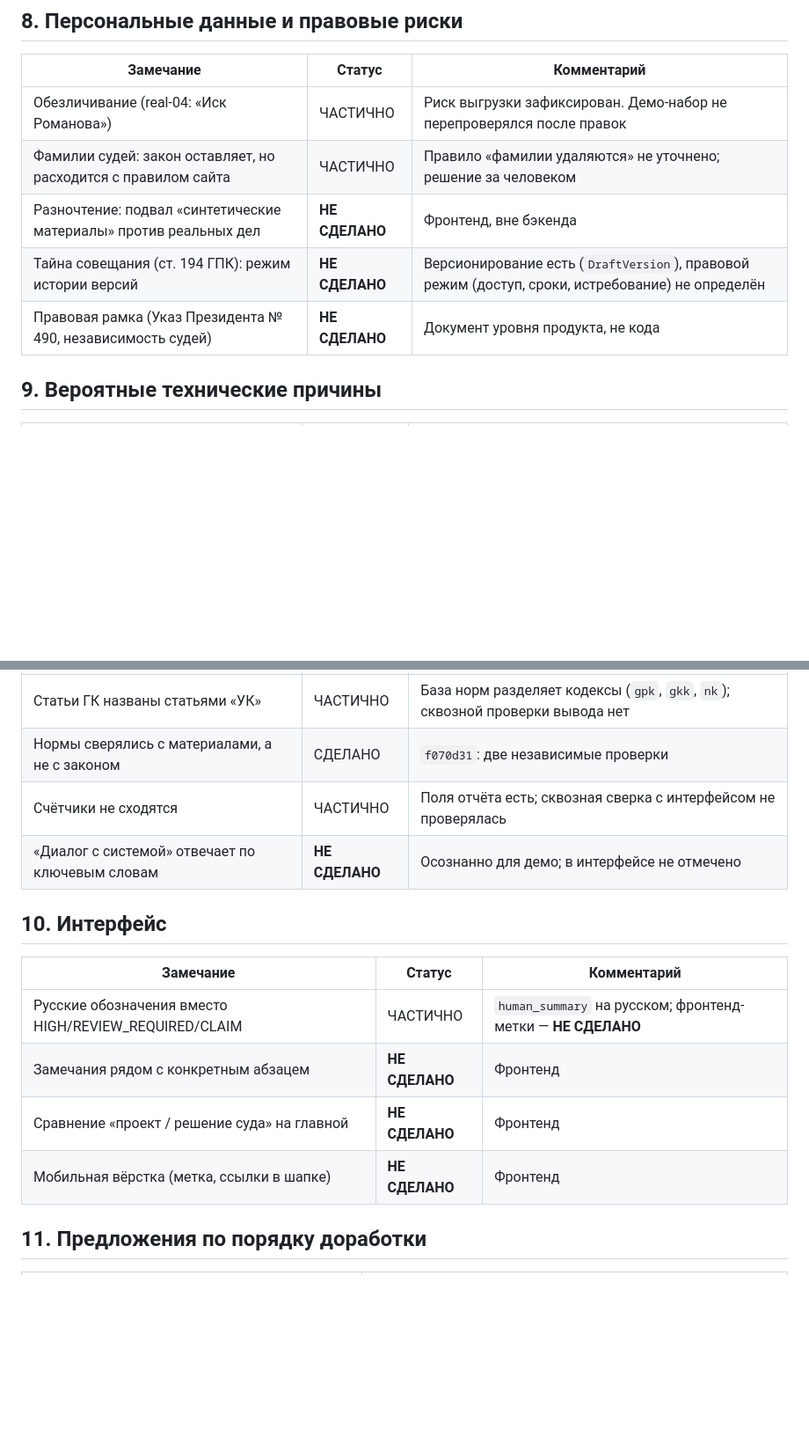
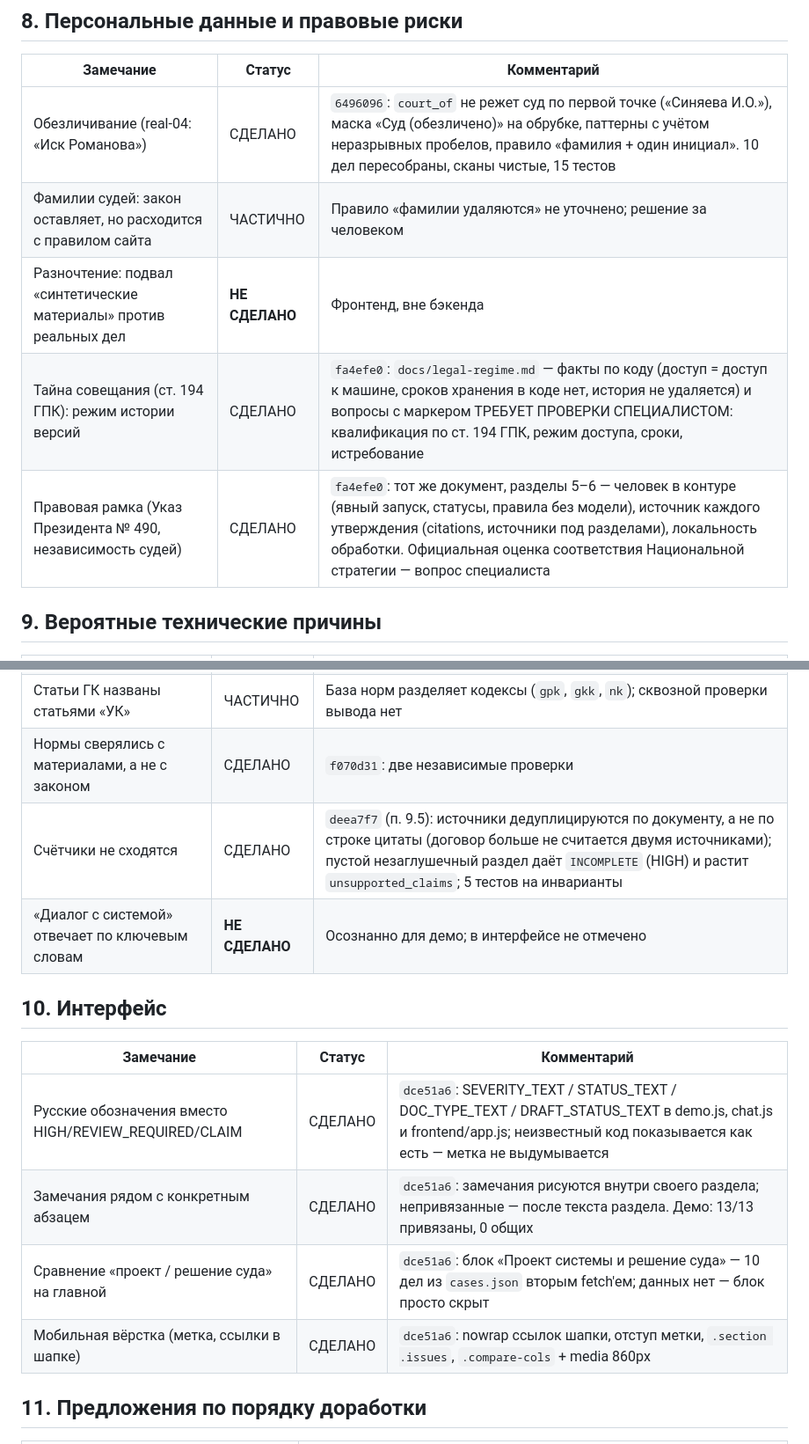
Before and after one commit to Eagle1man/courtdraft-ai-review, a Markdown page: docs/reviewer-status.md, 2 parts joined by grey strips. Shown at 88% size. GitHub-like rendering; blank space fills up the shorter version.

```diff
--- a/docs/reviewer-status.md
+++ b/docs/reviewer-status.md
@@ -87,11 +98,11 @@
 
 | Замечание | Статус | Комментарий |
 |---|---|---|
-| Обезличивание (real-04: «Иск Романова») | ЧАСТИЧНО | Риск выгрузки зафиксирован. Демо-набор не перепроверялся после правок |
+| Обезличивание (real-04: «Иск Романова») | СДЕЛАНО | `6496096`: `court_of` не режет суд по первой точке («Синяева И.О.»), маска «Суд (обезличено)» на обрубке, паттерны с учётом неразрывных пробелов, правило «фамилия + один инициал». 10 дел пересобраны, сканы чистые, 15 тестов |
 | Фамилии судей: закон оставляет, но расходится с правилом сайта | ЧАСТИЧНО | Правило «фамилии удаляются» не уточнено; решение за человеком |
 | Разночтение: подвал «синтетические материалы» против реальных дел | **НЕ СДЕЛАНО** | Фронтенд, вне бэкенда |
-| Тайна совещания (ст. 194 ГПК): режим истории версий | **НЕ СДЕЛАНО** | Версионирование есть (`DraftVersion`), правовой режим (доступ, сроки, истребование) не определён |
-| Правовая рамка (Указ Президента № 490, независимость судей) | **НЕ СДЕЛАНО** | Документ уровня продукта, не кода |
+| Тайна совещания (ст. 194 ГПК): режим истории версий | СДЕЛАНО | `fa4efe0`: `docs/legal-regime.md` — факты по коду (доступ = доступ к машине, сроков хранения в коде нет, история не удаляется) и вопросы с маркером ТРЕБУЕТ ПРОВЕРКИ СПЕЦИАЛИСТОМ: квалификация по ст. 194 ГПК, режим доступа, сроки, истребование |
+| Правовая рамка (Указ Президента № 490, независимость судей) | СДЕЛАНО | `fa4efe0`: тот же документ, разделы 5–6 — человек в контуре (явный запуск, статусы, правила без модели), источник каждого утверждения (citations, источники под разделами), локальность обработки. Официальная оценка соответствия Национальной стратегии — вопрос специалиста |
 
 ## 9. Вероятные технические причины
 
@@ -101,17 +112,17 @@
 | Договор, платёжка, экспертиза → 0 фактов | ЧАСТИЧНО | Распознавание расширено; подтверждения на живом деле нет |
 | Статьи ГК названы статьями «УК» | ЧАСТИЧНО | База норм разделяет кодексы (`gpk`, `gkk`, `nk`); сквозной проверки вывода нет |
 | Нормы сверялись с материалами, а не с законом | СДЕЛАНО | `f070d31`: две независимые проверки |
-| Счётчики не сходятся | ЧАСТИЧНО | Поля отчёта есть; сквозная сверка с интерфейсом не проверялась |
+| Счётчики не сходятся | СДЕЛАНО | `deea7f7` (п. 9.5): источники дедуплицируются по документу, а не по строке цитаты (договор больше не считается двумя источниками); пустой незаглушечный раздел даёт `INCOMPLETE` (HIGH) и растит `unsupported_claims`; 5 тестов на инварианты |
 | «Диалог с системой» отвечает по ключевым словам | **НЕ СДЕЛАНО** | Осознанно для демо; в интерфейсе не отмечено |
 
 ## 10. Интерфейс
 
 | Замечание | Статус | Комментарий |
 |---|---|---|
-| Русские обозначения вместо HIGH/REVIEW_REQUIRED/CLAIM | ЧАСТИЧНО | `human_summary` на русском; фронтенд-метки — **НЕ СДЕЛАНО** |
-| Замечания рядом с конкретным абзацем | **НЕ СДЕЛАНО** | Фронтенд |
-| Сравнение «проект / решение суда» на главной | **НЕ СДЕЛАНО** | Фронтенд |
-| Мобильная вёрстка (метка, ссылки в шапке) | **НЕ СДЕЛАНО** | Фронтенд |
+| Русские обозначения вместо HIGH/REVIEW_REQUIRED/CLAIM | СДЕЛАНО | `dce51a6`: SEVERITY_TEXT / STATUS_TEXT / DOC_TYPE_TEXT / DRAFT_STATUS_TEXT в demo.js, chat.js и frontend/app.js; неизвестный код показывается как есть — метка не выдумывается |
+| Замечания рядом с конкретным абзацем | СДЕЛАНО | `dce51a6`: замечания рисуются внутри своего раздела; непривязанные — после текста раздела. Демо: 13/13 привязаны, 0 общих |
+| Сравнение «проект / решение суда» на главной | СДЕЛАНО | `dce51a6`: блок «Проект системы и решение суда» — 10 дел из `cases.json` вторым fetch'ем; данных нет — блок просто скрыт |
+| Мобильная вёрстка (метка, ссылки в шапке) | СДЕЛАНО | `dce51a6`: nowrap ссылок шапки, отступ метки, `.section .issues`, `.compare-cols` + media 860px |
 
 ## 11. Предложения по порядку доработки
 
```
Also changed, not shown: other parts of docs/reviewer-status.md (+41 -19 lines).
